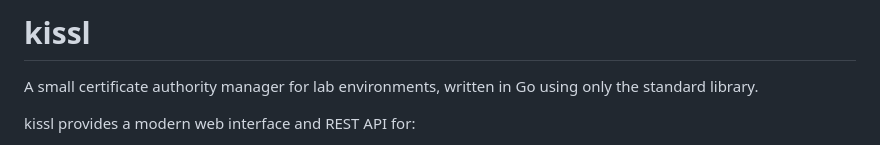
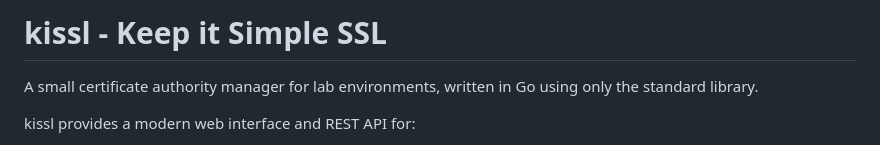
Before and after one commit to sferris/kissl, a Markdown page: README.md, the part around the change. GitHub-like rendering.

Commit message:
Update project title in README.md

```diff
--- a/README.md
+++ b/README.md
@@ -1,4 +1,4 @@
-# kissl
+# kissl - Keep it Simple SSL
 
 A small certificate authority manager for lab environments, written in Go using only the standard library.
 
```
